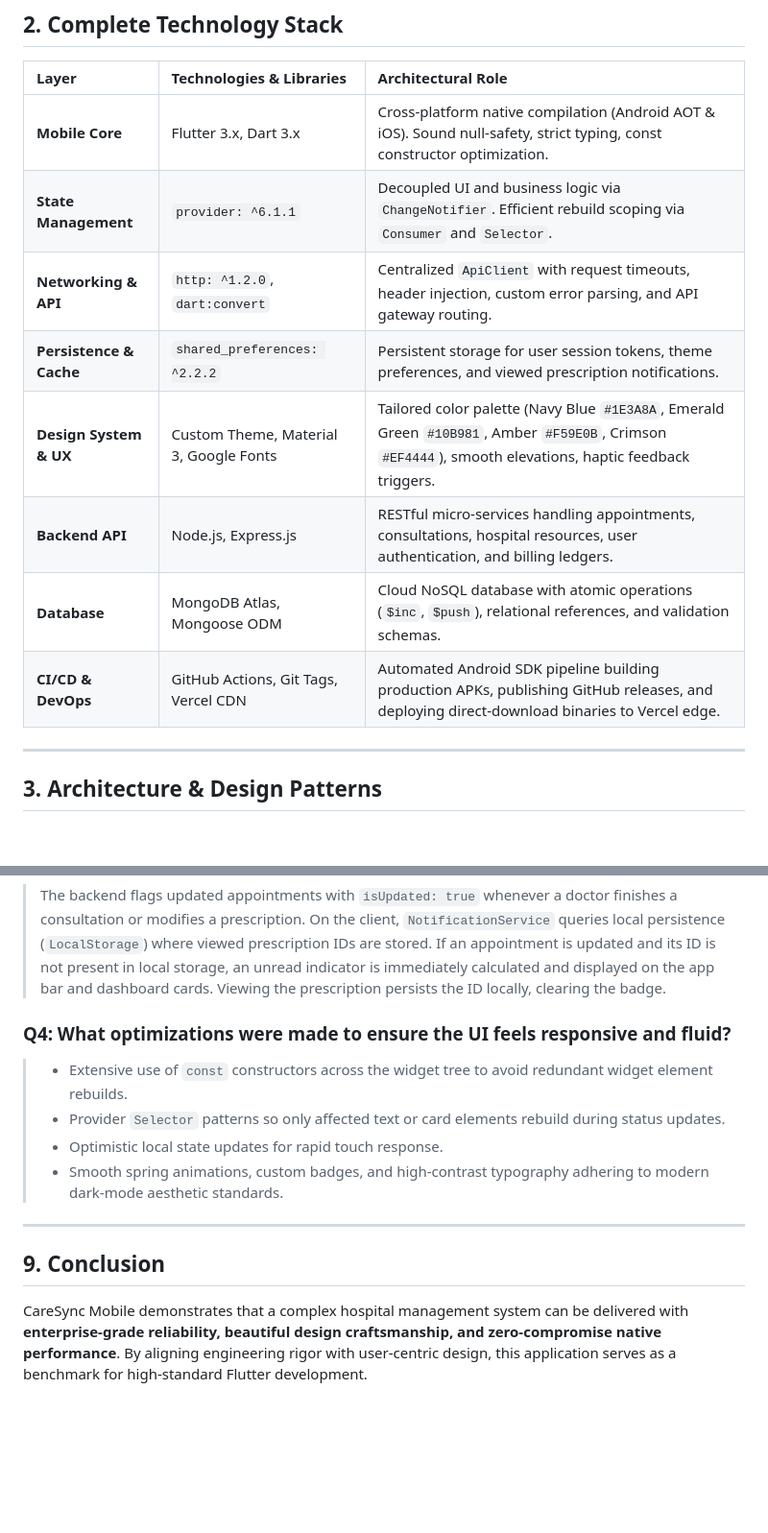
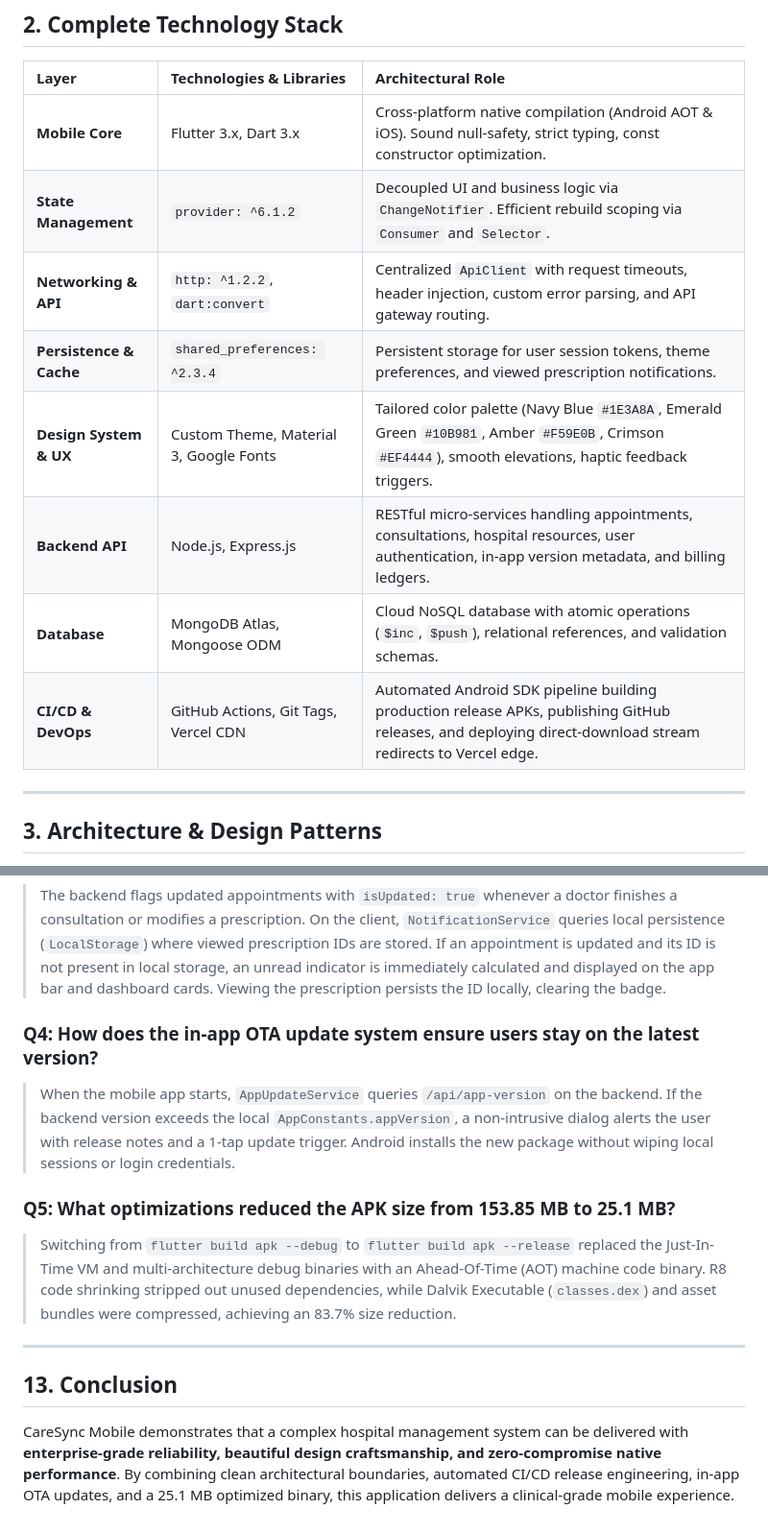
Before and after one commit to Santhosh939s/CareSync--Hospital-Appointment-Resource-Management-System, a Markdown page: ARCHITECTURE_AND_ENGINEERING_GUIDE.md, 2 parts joined by grey strips. Shown at 96% size. GitHub-like rendering; blank space fills up the shorter version.

```diff
--- a/ARCHITECTURE_AND_ENGINEERING_GUIDE.md
+++ b/ARCHITECTURE_AND_ENGINEERING_GUIDE.md
@@ -27,13 +27,13 @@ CareSync Mobile was originally conceived as a web-based hospital appointment and
 | Layer | Technologies & Libraries | Architectural Role |
 | :--- | :--- | :--- |
 | **Mobile Core** | Flutter 3.x, Dart 3.x | Cross-platform native compilation (Android AOT & iOS). Sound null-safety, strict typing, const constructor optimization. |
-| **State Management** | `provider: ^6.1.1` | Decoupled UI and business logic via `ChangeNotifier`. Efficient rebuild scoping via `Consumer` and `Selector`. |
-| **Networking & API** | `http: ^1.2.0`, `dart:convert` | Centralized `ApiClient` with request timeouts, header injection, custom error parsing, and API gateway routing. |
-| **Persistence & Cache** | `shared_preferences: ^2.2.2` | Persistent storage for user session tokens, theme preferences, and viewed prescription notifications. |
+| **State Management** | `provider: ^6.1.2` | Decoupled UI and business logic via `ChangeNotifier`. Efficient rebuild scoping via `Consumer` and `Selector`. |
+| **Networking & API** | `http: ^1.2.2`, `dart:convert` | Centralized `ApiClient` with request timeouts, header injection, custom error parsing, and API gateway routing. |
+| **Persistence & Cache** | `shared_preferences: ^2.3.4` | Persistent storage for user session tokens, theme preferences, and viewed prescription notifications. |
 | **Design System & UX** | Custom Theme, Material 3, Google Fonts | Tailored color palette (Navy Blue `#1E3A8A`, Emerald Green `#10B981`, Amber `#F59E0B`, Crimson `#EF4444`), smooth elevations, haptic feedback triggers. |
-| **Backend API** | Node.js, Express.js | RESTful micro-services handling appointments, consultations, hospital resources, user authentication, and billing ledgers. |
+| **Backend API** | Node.js, Express.js | RESTful micro-services handling appointments, consultations, hospital resources, user authentication, in-app version metadata, and billing ledgers. |
 | **Database** | MongoDB Atlas, Mongoose ODM | Cloud NoSQL database with atomic operations (`$inc`, `$push`), relational references, and validation schemas. |
-| **CI/CD & DevOps** | GitHub Actions, Git Tags, Vercel CDN | Automated Android SDK pipeline building production APKs, publishing GitHub releases, and deploying direct-download binaries to Vercel edge. |
+| **CI/CD & DevOps** | GitHub Actions, Git Tags, Vercel CDN | Automated Android SDK pipeline building production release APKs, publishing GitHub releases, and deploying direct-download stream redirects to Vercel edge. |
 
 ---
 
@@ -201,14 +264,14 @@ User Website (https://care-sync-hospital-appointment-reso.vercel.app/)
 ### Q3: How does the notification system work without relying on third-party push servers?
 > The backend flags updated appointments with `isUpdated: true` whenever a doctor finishes a consultation or modifies a prescription. On the client, `NotificationService` queries local persistence (`LocalStorage`) where viewed prescription IDs are stored. If an appointment is updated and its ID is not present in local storage, an unread indicator is immediately calculated and displayed on the app bar and dashboard cards. Viewing the prescription persists the ID locally, clearing the badge.
 
-### Q4: What optimizations were made to ensure the UI feels responsive and fluid?
-> - Extensive use of `const` constructors across the widget tree to avoid redundant widget element rebuilds.
-> - Provider `Selector` patterns so only affected text or card elements rebuild during status updates.
-> - Optimistic local state updates for rapid touch response.
-> - Smooth spring animations, custom badges, and high-contrast typography adhering to modern dark-mode aesthetic standards.
+### Q4: How does the in-app OTA update system ensure users stay on the latest version?
+> When the mobile app starts, `AppUpdateService` queries `/api/app-version` on the backend. If the backend version exceeds the local `AppConstants.appVersion`, a non-intrusive dialog alerts the user with release notes and a 1-tap update trigger. Android installs the new package without wiping local sessions or login credentials.
+
+### Q5: What optimizations reduced the APK size from 153.85 MB to 25.1 MB?
+> Switching from `flutter build apk --debug` to `flutter build apk --release` replaced the Just-In-Time VM and multi-architecture debug binaries with an Ahead-Of-Time (AOT) machine code binary. R8 code shrinking stripped out unused dependencies, while Dalvik Executable (`classes.dex`) and asset bundles were compressed, achieving an 83.7% size reduction.
 
 ---
 
-## 9. Conclusion
+## 13. Conclusion
 
-CareSync Mobile demonstrates that a complex hospital management system can be delivered with **enterprise-grade reliability, beautiful design craftsmanship, and zero-compromise native performance**. By aligning engineering rigor with user-centric design, this application serves as a benchmark for high-standard Flutter development.
+CareSync Mobile demonstrates that a complex hospital management system can be delivered with **enterprise-grade reliability, beautiful design craftsmanship, and zero-compromise native performance**. By combining clean architectural boundaries, automated CI/CD release engineering, in-app OTA updates, and a 25.1 MB optimized binary, this application delivers a clinical-grade mobile experience.
```
Also changed, not shown: other parts of ARCHITECTURE_AND_ENGINEERING_GUIDE.md (+71 -8 lines).
